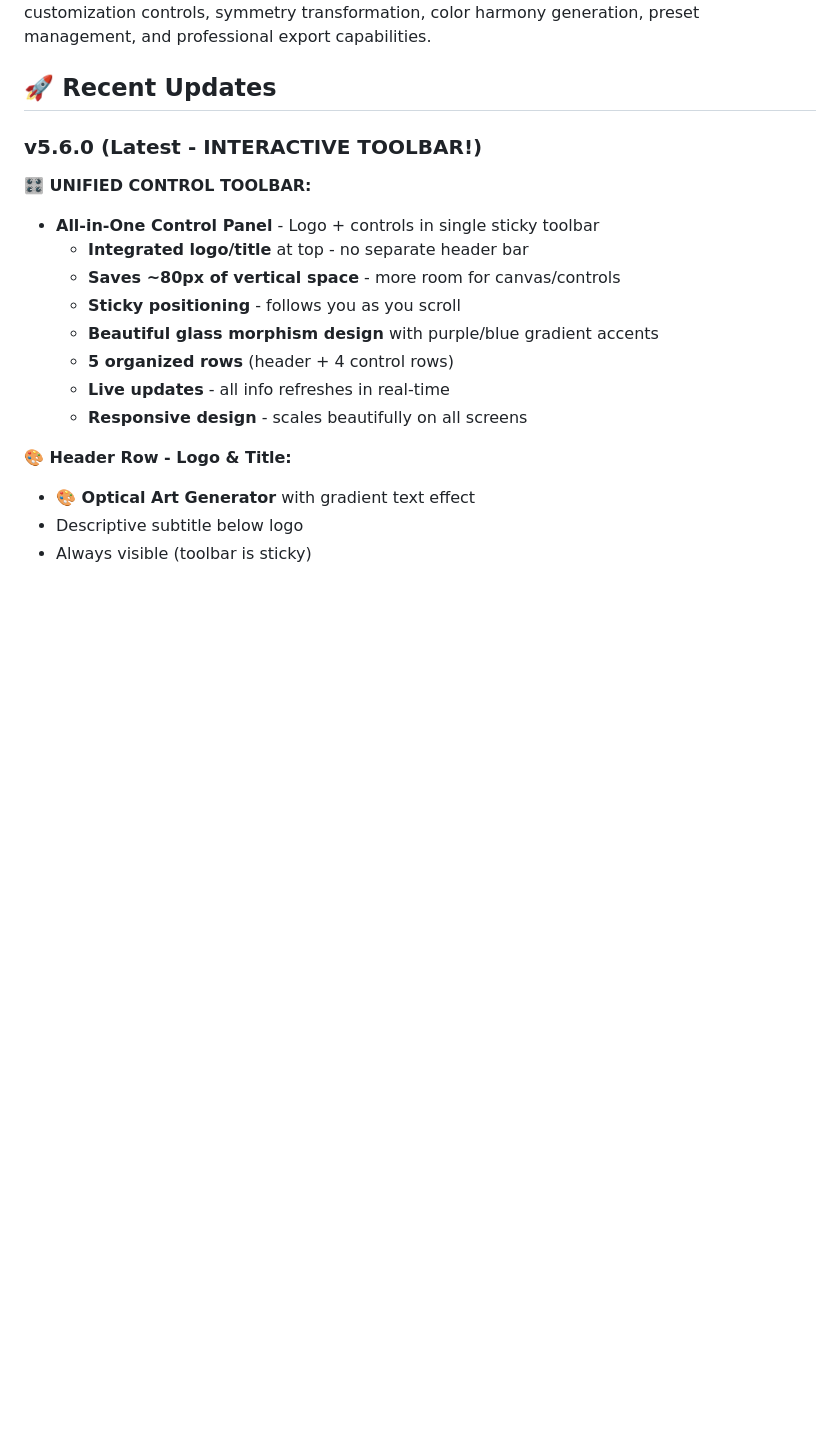
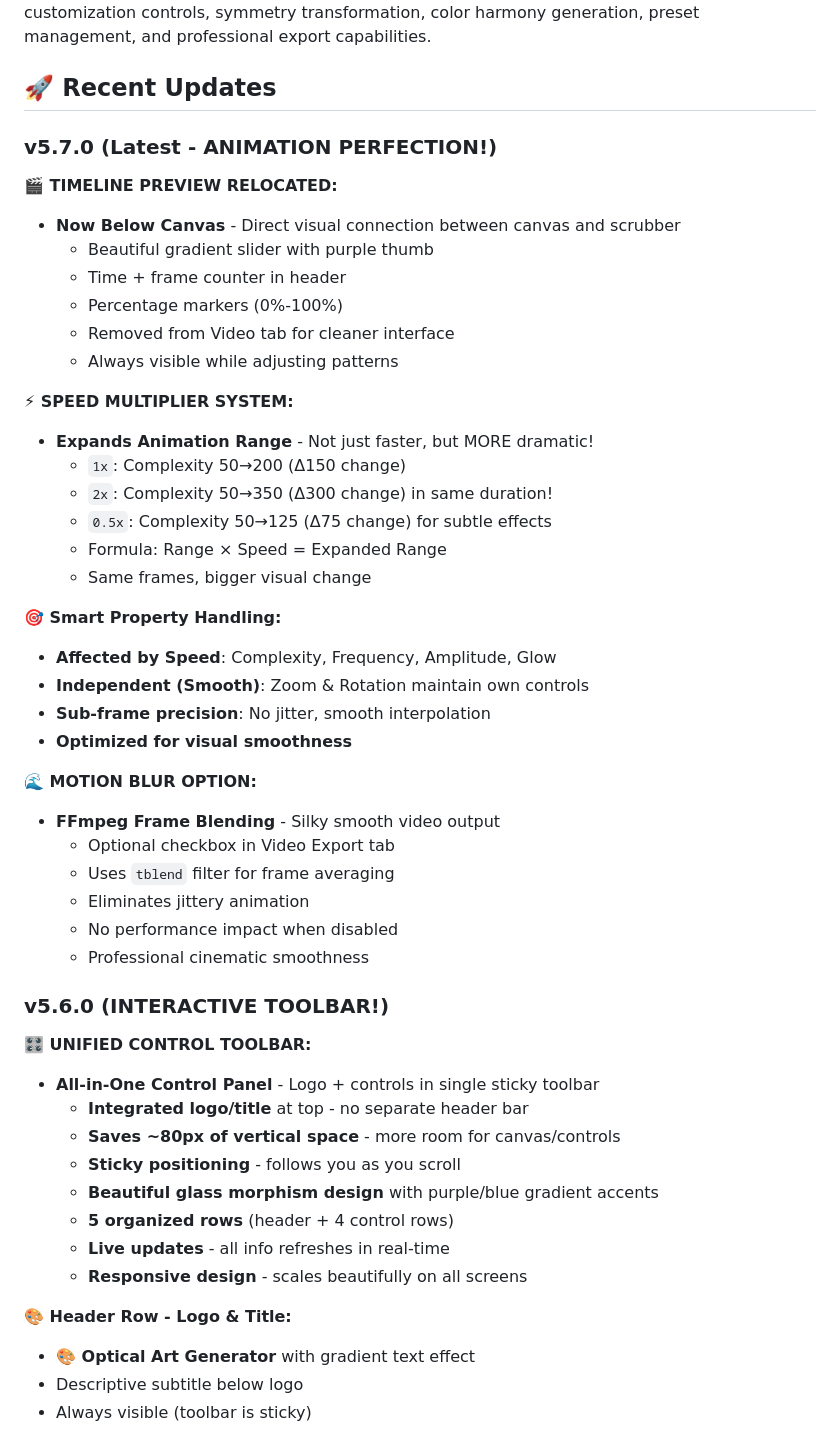
Before and after one commit to chillee151/optical-art-generator, a Markdown page: README.md, the part around the change. Drawn GitHub-style; blank space fills up the shorter version.

Commit message:
Document v5.7.0: Animation Perfection features
📚 DOCUMENTATION: v5.7.0 Release Notes

Added comprehensive documentation for animation improvements:

🎬 TIMELINE PREVIEW RELOCATED:
- Moved below canvas for visual connection
- Beautiful gradient slider design
- Always visible during adjustments
- Cleaner Video tab interface

⚡ SPEED MULTIPLIER SYSTEM:
- Expands range (not just speed)
- Examples: 1x, 2x, 0.5x multipliers
- Formula explanation (Range × Speed)
- Same duration, bigger visual changes

🎯 SMART PROPERTY HANDLING:
- Which properties affected by speed
- Which stay independent (zoom/rotation)
- Sub-frame precision for smoothness
- Optimization details

🌊 MOTION BLUR OPTION:
- FFmpeg frame blending explained
- tblend filter usage
- Jitter elimination
- Optional toggle benefits

Complete feature documentation for v5.7.0 animation enhancements!

```diff
--- a/README.md
+++ b/README.md
@@ -4,7 +4,39 @@ A sophisticated web application for generating mesmerizing geometric patterns op
 
 ## 🚀 Recent Updates
 
-### v5.6.0 (Latest - INTERACTIVE TOOLBAR!)
+### v5.7.0 (Latest - ANIMATION PERFECTION!)
+
+**🎬 TIMELINE PREVIEW RELOCATED:**
+- **Now Below Canvas** - Direct visual connection between canvas and scrubber
+  - Beautiful gradient slider with purple thumb
+  - Time + frame counter in header
+  - Percentage markers (0%-100%)
+  - Removed from Video tab for cleaner interface
+  - Always visible while adjusting patterns
+
+**⚡ SPEED MULTIPLIER SYSTEM:**
+- **Expands Animation Range** - Not just faster, but MORE dramatic!
+  - `1x`: Complexity 50→200 (Δ150 change)
+  - `2x`: Complexity 50→350 (Δ300 change) in same duration!
+  - `0.5x`: Complexity 50→125 (Δ75 change) for subtle effects
+  - Formula: Range × Speed = Expanded Range
+  - Same frames, bigger visual change
+
+**🎯 Smart Property Handling:**
+- **Affected by Speed**: Complexity, Frequency, Amplitude, Glow
+- **Independent (Smooth)**: Zoom & Rotation maintain own controls
+- **Sub-frame precision**: No jitter, smooth interpolation
+- **Optimized for visual smoothness**
+
+**🌊 MOTION BLUR OPTION:**
+- **FFmpeg Frame Blending** - Silky smooth video output
+  - Optional checkbox in Video Export tab
+  - Uses `tblend` filter for frame averaging
+  - Eliminates jittery animation
+  - No performance impact when disabled
+  - Professional cinematic smoothness
+
+### v5.6.0 (INTERACTIVE TOOLBAR!)
 
 **🎛️ UNIFIED CONTROL TOOLBAR:**
 - **All-in-One Control Panel** - Logo + controls in single sticky toolbar
```
